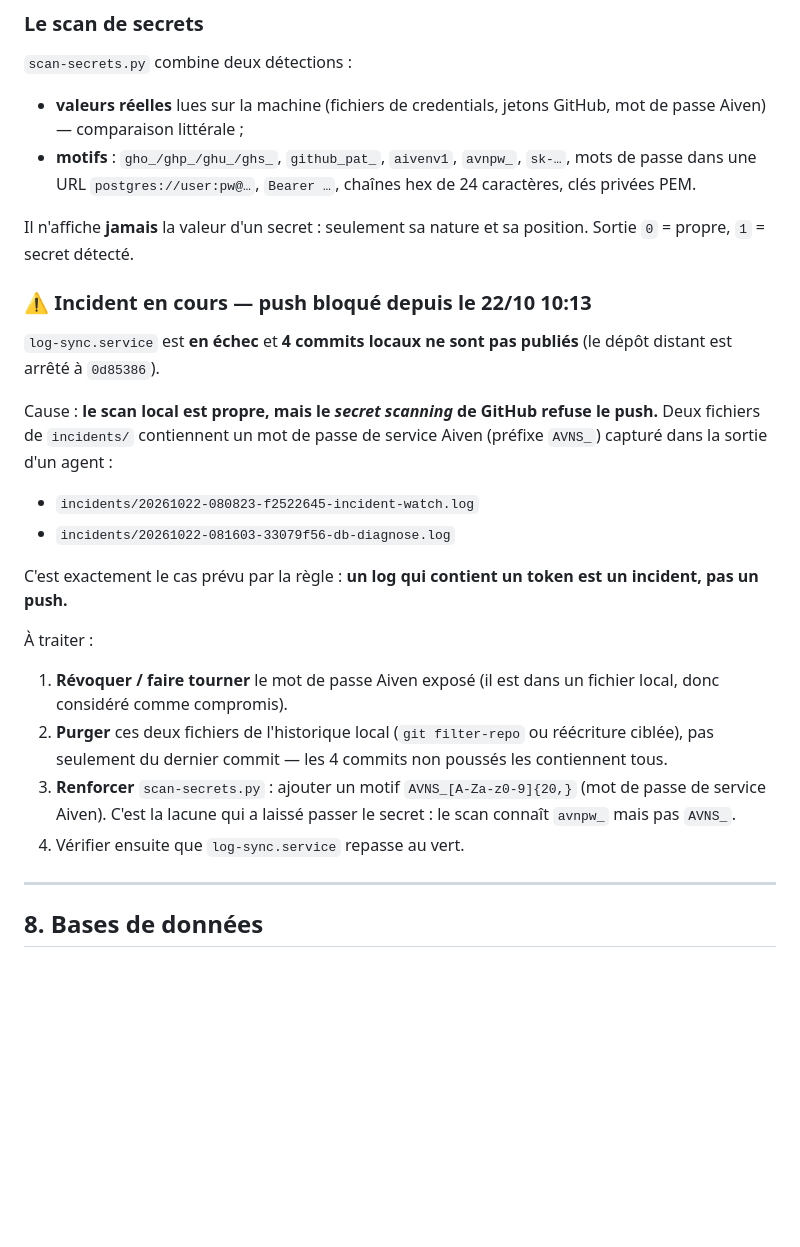
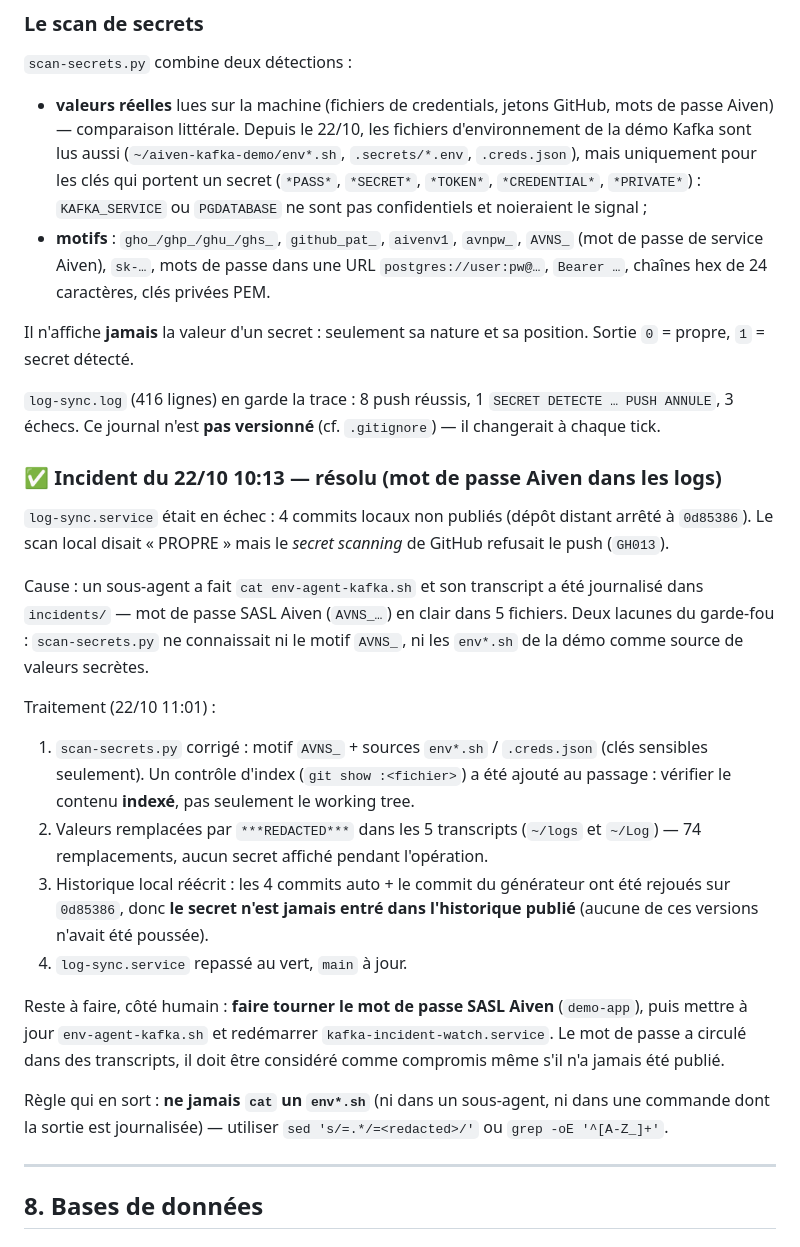
Before and after one commit to BaptisteFaisy/Log, a Markdown page: README.md, the part around one of its changes. Drawn GitHub-style; blank space fills up the shorter version.

```diff
--- a/README.md
+++ b/README.md
@@ -499,40 +560,56 @@ servent de point de comparaison si quelque chose casse après l'opération.
 `scan-secrets.py` combine deux détections :
 
 - **valeurs réelles** lues sur la machine (fichiers de credentials, jetons
-  GitHub, mot de passe Aiven) — comparaison littérale ;
+  GitHub, mots de passe Aiven) — comparaison littérale. Depuis le 22/10, les
+  fichiers d'environnement de la démo Kafka sont lus aussi
+  (`~/aiven-kafka-demo/env*.sh`, `.secrets/*.env`, `.creds.json`), mais
+  uniquement pour les clés qui portent un secret (`*PASS*`, `*SECRET*`,
+  `*TOKEN*`, `*CREDENTIAL*`, `*PRIVATE*`) : `KAFKA_SERVICE` ou `PGDATABASE`
+  ne sont pas confidentiels et noieraient le signal ;
 - **motifs** : `gho_/ghp_/ghu_/ghs_`, `github_pat_`, `aivenv1`, `avnpw_`,
-  `sk-…`, mots de passe dans une URL `postgres://user:pw@…`, `Bearer …`,
-  chaînes hex de 24 caractères, clés privées PEM.
+  `AVNS_` (mot de passe de service Aiven), `sk-…`, mots de passe dans une URL
+  `postgres://user:pw@…`, `Bearer …`, chaînes hex de 24 caractères, clés
+  privées PEM.
 
 Il n'affiche **jamais** la valeur d'un secret : seulement sa nature et sa
 position. Sortie `0` = propre, `1` = secret détecté.
 
-### ⚠️ Incident en cours — push bloqué depuis le 22/10 10:13
+`log-sync.log` (416 lignes) en garde la trace : 8 push réussis, 1
+`SECRET DETECTE … PUSH ANNULE`, 3 échecs. Ce journal n'est **pas versionné**
+(cf. `.gitignore`) — il changerait à chaque tick.
 
-`log-sync.service` est **en échec** et **4 commits locaux ne sont pas
-publiés** (le dépôt distant est arrêté à `0d85386`).
+### ✅ Incident du 22/10 10:13 — résolu (mot de passe Aiven dans les logs)
 
-Cause : **le scan local est propre, mais le *secret scanning* de GitHub
-refuse le push.** Deux fichiers de `incidents/` contiennent un mot de passe de
-service Aiven (préfixe `AVNS_`) capturé dans la sortie d'un agent :
+`log-sync.service` était en échec : 4 commits locaux non publiés (dépôt distant
+arrêté à `0d85386`). Le scan local disait « PROPRE » mais le *secret scanning*
+de GitHub refusait le push (`GH013`).
 
-- `incidents/20261022-080823-f2522645-incident-watch.log`
-- `incidents/20261022-081603-33079f56-db-diagnose.log`
+Cause : un sous-agent a fait `cat env-agent-kafka.sh` et son transcript a été
+journalisé dans `incidents/` — mot de passe SASL Aiven (`AVNS_…`) en clair dans
+5 fichiers. Deux lacunes du garde-fou : `scan-secrets.py` ne connaissait ni le
+motif `AVNS_`, ni les `env*.sh` de la démo comme source de valeurs secrètes.
 
-C'est exactement le cas prévu par la règle : **un log qui contient un token
-est un incident, pas un push.**
+Traitement (22/10 11:01) :
 
-À traiter :
+1. `scan-secrets.py` corrigé : motif `AVNS_` + sources `env*.sh` / `.creds.json`
+   (clés sensibles seulement). Un contrôle d'index (`git show :<fichier>`) a
+   été ajouté au passage : vérifier le contenu **indexé**, pas seulement le
+   working tree.
+2. Valeurs remplacées par `***REDACTED***` dans les 5 transcripts (`~/logs` et
+   `~/Log`) — 74 remplacements, aucun secret affiché pendant l'opération.
+3. Historique local réécrit : les 4 commits auto + le commit du générateur ont
+   été rejoués sur `0d85386`, donc **le secret n'est jamais entré dans
+   l'historique publié** (aucune de ces versions n'avait été poussée).
+4. `log-sync.service` repassé au vert, `main` à jour.
 
-1. **Révoquer / faire tourner** le mot de passe Aiven exposé (il est dans un
-   fichier local, donc considéré comme compromis).
-2. **Purger** ces deux fichiers de l'historique local (`git filter-repo` ou
-   réécriture ciblée), pas seulement du dernier commit — les 4 commits non
-   poussés les contiennent tous.
-3. **Renforcer** `scan-secrets.py` : ajouter un motif `AVNS_[A-Za-z0-9]{20,}`
-   (mot de passe de service Aiven). C'est la lacune qui a laissé passer le
-   secret : le scan connaît `avnpw_` mais pas `AVNS_`.
-4. Vérifier ensuite que `log-sync.service` repasse au vert.
+Reste à faire, côté humain : **faire tourner le mot de passe SASL Aiven**
+(`demo-app`), puis mettre à jour `env-agent-kafka.sh` et redémarrer
+`kafka-incident-watch.service`. Le mot de passe a circulé dans des transcripts,
+il doit être considéré comme compromis même s'il n'a jamais été publié.
+
+Règle qui en sort : **ne jamais `cat` un `env*.sh`** (ni dans un sous-agent, ni
+dans une commande dont la sortie est journalisée) — utiliser
+`sed 's/=.*/=<redacted>/'` ou `grep -oE '^[A-Z_]+'`.
 
 ---
 
```
Also changed, not shown: other parts of README.md (+88 -27 lines).
